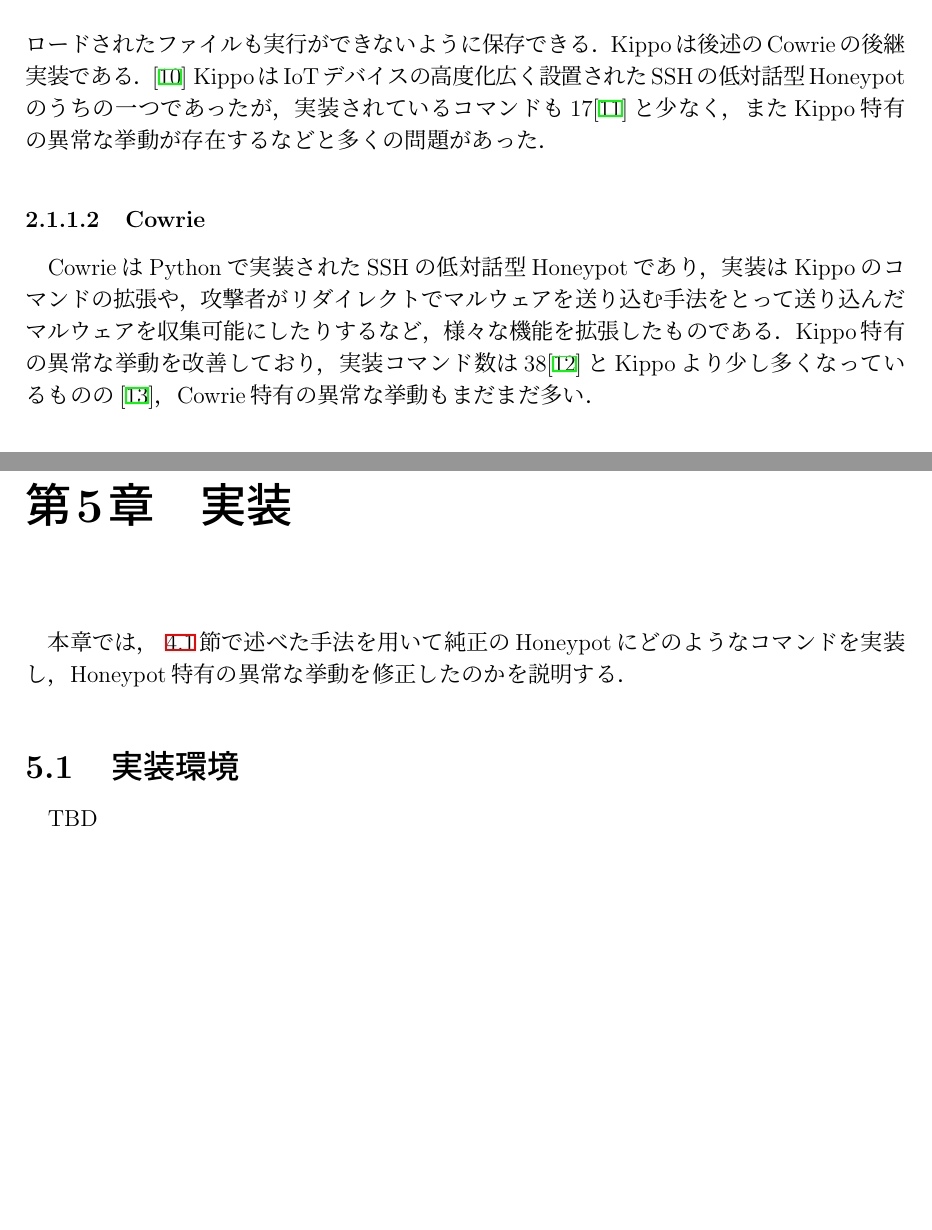
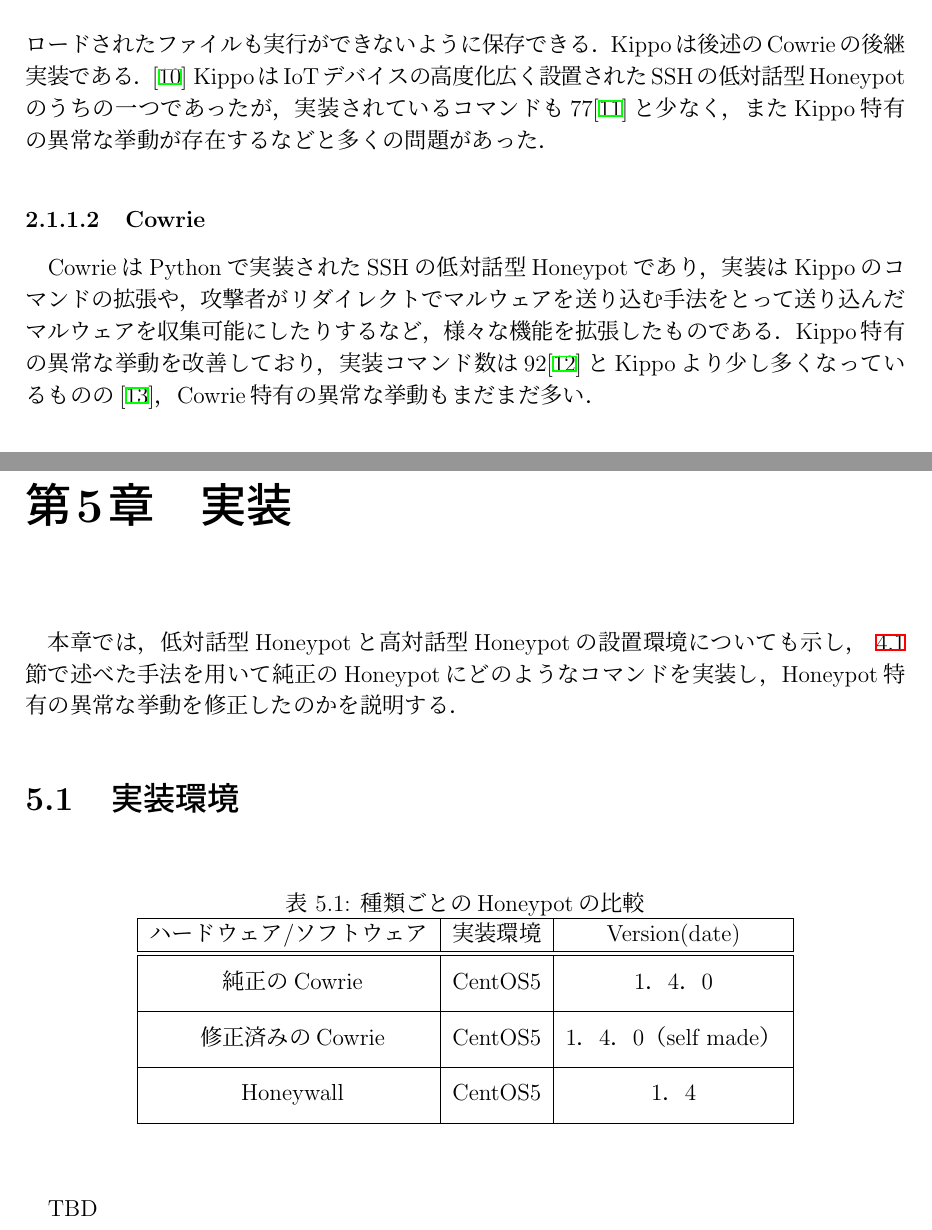
Before and after one commit to nadechin/newthesis, a LaTeX thesis (thesis.tex, which reads src/2_tech.tex, src/6_impl.tex): two parts of pages 12 and 26 of 40, joined at a grey line, cut so that both start at the same text, the shorter picture padded with empty space. Compiled offline with pLaTeX and dvipdfmx.

Commit message:
honeywall

```diff
--- a/src/2_tech.tex
+++ b/src/2_tech.tex
@@ -26,12 +26,12 @@
 
 Kippoは，悪意のあるSSHのログイン試行者や侵入者の挙動やログを記録するために使用されるPythonで実装されたSSHの低対話型Honeypotである\cite{kippo}．Kippoは前身のKojoney\cite{kojoney}に大きく影響を受けている．ネットワークはTwisted\cite{twisted}というフレームワークで組まれている．Kippoのプロジェクトは低対話型Honeypotとして2009年に登場し，Raspberry Pi\cite{rasp}などを筆頭としたシングルボードコンピュータ\cite{singleboard}の普及と相まって広く設置された．
 Kippoの機能の特徴としては収集したコマンドログ を時系列データとして保存されており，"playlog"というKippo内にあるプログラムを実行することで，過去のコマンドログ を実際にタイピングしてるかのように出力できる．また，侵入者によってダウンロードされたファイルも実行ができないように保存できる．Kippoは後述のCowrieの後継実装である．\cite{kippowiki}
-KippoはIoTデバイスの高度化広く設置されたSSHの低対話型Honeypotのうちの一つであったが，実装されているコマンドも17\cite{kippocommand}と少なく，またKippo特有の異常な挙動が存在するなどと多くの問題があった．
+KippoはIoTデバイスの高度化広く設置されたSSHの低対話型Honeypotのうちの一つであったが，実装されているコマンドも77\cite{kippocommand}と少なく，またKippo特有の異常な挙動が存在するなどと多くの問題があった．
 
 \subsubsection{Cowrie}
 \label{tech:Cowrie}
 CowrieはPythonで実装されたSSHの低対話型Honeypotであり，実装はKippoのコマンドの拡張や，攻撃者がリダイレクトでマルウェアを送り込む手法をとって送り込んだマルウェアを収集可能にしたりするなど，様々な機能を拡張したものである．
-Kippo特有の異常な挙動を改善しており，実装コマンド数は38\cite{cowriecommand}とKippoより少し多くなっているものの\cite{differfromkippo}，Cowrie特有の異常な挙動もまだまだ多い．
+Kippo特有の異常な挙動を改善しており，実装コマンド数は92\cite{cowriecommand}とKippoより少し多くなっているものの\cite{differfromkippo}，Cowrie特有の異常な挙動もまだまだ多い．
 
 %\subsection{製造責任と知的財産権に関する法制度}
 %\label{tech:lows}
--- a/src/6_impl.tex
+++ b/src/6_impl.tex
@@ -1,10 +1,32 @@
 \chapter{実装}
 \label{impl}
 
-本章では，~\ref{meth:appr}節で述べた手法を用いて純正のHoneypotにどのようなコマンドを実装し，Honeypot特有の異常な挙動を修正したのかを説明する．
+本章では，低対話型Honeypotと高対話型Honeypotの設置環境についても示し，~\ref{meth:appr}節で述べた手法を用いて純正のHoneypotにどのようなコマンドを実装し，Honeypot特有の異常な挙動を修正したのかを説明する．
 
 \section{実装環境}
 \label{impl:env}
+% -------------------
+\vspace{3mm}
+\newlength{\myheight}
+\setlength{\myheight}{10mm}
+\begin{table}[h]
+ \caption{種類ごとのHoneypotの比較}
+ \label{table:compare}
+ \centering
+  \begin{tabular}{|c|c|c|}
+   \hline
+   ハードウェア/ソフトウェア & 実装環境 & Version(date) \\
+    \hline \hline
+     \parbox[c][\myheight][c]{0cm}{} 純正のCowrie  & CentOS5 & 1．4．0 \\
+     \hline
+     \parbox[c][\myheight][c]{0cm}{} 修正済みのCowrie  & CentOS5 & 1．4．0（self made） \\
+     \hline
+     \parbox[c][\myheight][c]{0cm}{} Honeywall  & CentOS5 & 1．4 \\
+     \hline
+  \end{tabular}
+\end{table}
+\vspace{7mm}
+% --------------------
 TBD
 %本研究で実装するシステムを構成するためのハードウェアおよびソフトウェアについて説明する．表\ref{table:usedversion}に詳細なバージョンを示す．
 
```
